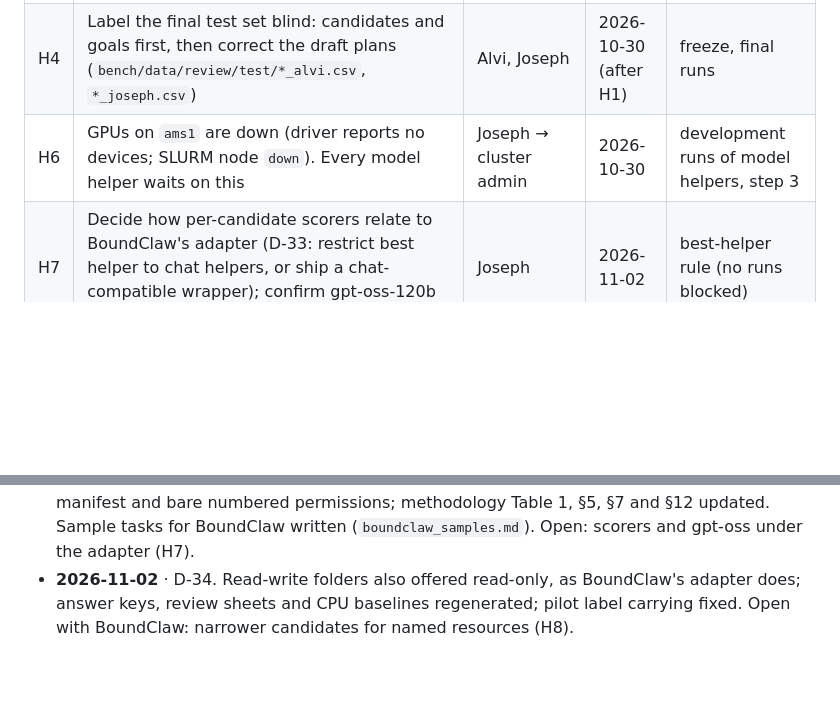
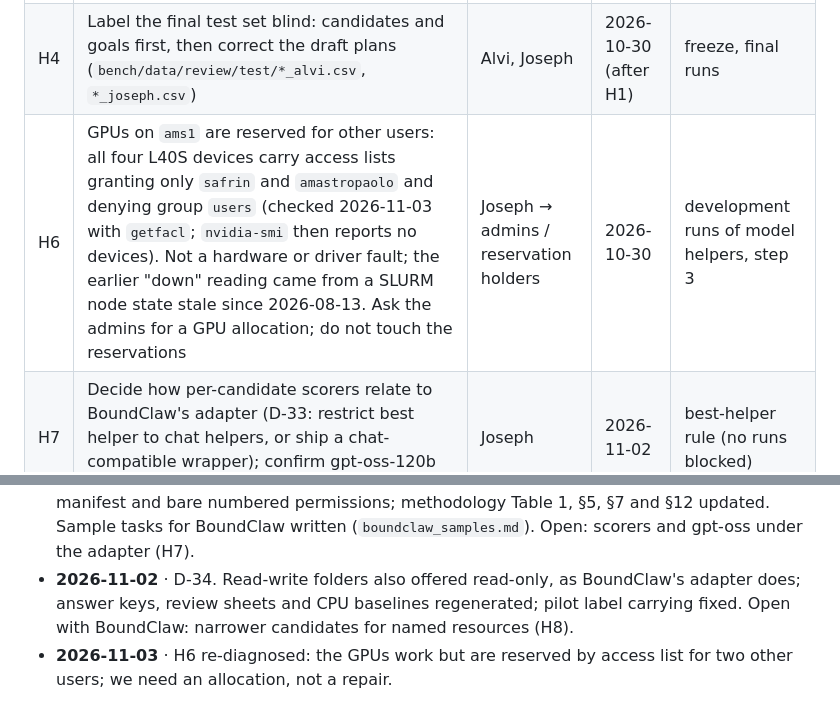
Before and after one commit to jbcallv/mbla, a Markdown page: research/progress.md, 2 parts joined by grey strips. Rendered like a GitHub page; blank space fills up the shorter version.

Commit message:
Correct the GPU diagnosis: reserved by access list, not down

```diff
--- a/research/progress.md
+++ b/research/progress.md
@@ -11,7 +11,7 @@ tested), **in progress**, **waiting** (blocked on a person), **planned**.
 | H2 | Development-set review: plans, new candidate rows, attack goals (`bench/data/review/dev/*_alvi.csv`, `*_joseph.csv`) | Alvi, Joseph | 2026-10-30 | tuning cutoffs, choosing the best helper on final labels |
 | H3 | Confirm the build output bucket `{owner}-builds` (A-11) with BoundClaw | Joseph → BoundClaw | 2026-10-30 | nothing (easy to change) |
 | H4 | Label the final test set blind: candidates and goals first, then correct the draft plans (`bench/data/review/test/*_alvi.csv`, `*_joseph.csv`) | Alvi, Joseph | 2026-10-30 (after H1) | freeze, final runs |
-| H6 | GPUs on `ams1` are down (driver reports no devices; SLURM node `down`). Every model helper waits on this | Joseph → cluster admin | 2026-10-30 | development runs of model helpers, step 3 |
+| H6 | GPUs on `ams1` are reserved for other users: all four L40S devices carry access lists granting only `safrin` and `amastropaolo` and denying group `users` (checked 2026-11-03 with `getfacl`; `nvidia-smi` then reports no devices). Not a hardware or driver fault; the earlier "down" reading came from a SLURM node state stale since 2026-08-13. Ask the admins for a GPU allocation; do not touch the reservations | Joseph → admins / reservation holders | 2026-10-30 | development runs of model helpers, step 3 |
 | H7 | Decide how per-candidate scorers relate to BoundClaw's adapter (D-33: restrict best helper to chat helpers, or ship a chat-compatible wrapper); confirm gpt-oss-120b as offline reference only | Joseph | 2026-11-02 | best-helper rule (no runs blocked) |
 | H8 | Ask BoundClaw: their adapter's candidate list has no narrower grants for named resources (`mbla.Candidates` adds them); will the adapter supply named resources, or do we drop narrowing? Also tell them: update to the current `mbla`, `clone()` must copy `DecisionModel`, CAPMAS stays offline | Joseph → BoundClaw | 2026-11-02 | candidate list on broad tasks; the review sheets' narrower rows |
 | H5 | After H2 and H4 are adjudicated: confirm 10% of carried tasks (`make label-check SPLIT=dev`, `SPLIT=test`) | one reviewer | – | freeze |
@@ -62,3 +62,4 @@ tested), **in progress**, **waiting** (blocked on a person), **planned**.
 - **2026-10-30** · D-32. Helper list and experiments set; report and analysis built; attack (d) derived; conformance re-run (0 disagreements); FORTIS moved to the new schema; CPU baselines run on the development set. GPUs on ams1 are down (H6).
 - **2026-11-02** · D-33. BoundClaw's Nov 2 review: the helper now sees only the task text, the manifest and bare numbered permissions; methodology Table 1, §5, §7 and §12 updated. Sample tasks for BoundClaw written (`boundclaw_samples.md`). Open: scorers and gpt-oss under the adapter (H7).
 - **2026-11-02** · D-34. Read-write folders also offered read-only, as BoundClaw's adapter does; answer keys, review sheets and CPU baselines regenerated; pilot label carrying fixed. Open with BoundClaw: narrower candidates for named resources (H8).
+- **2026-11-03** · H6 re-diagnosed: the GPUs work but are reserved by access list for two other users; we need an allocation, not a repair.
```
